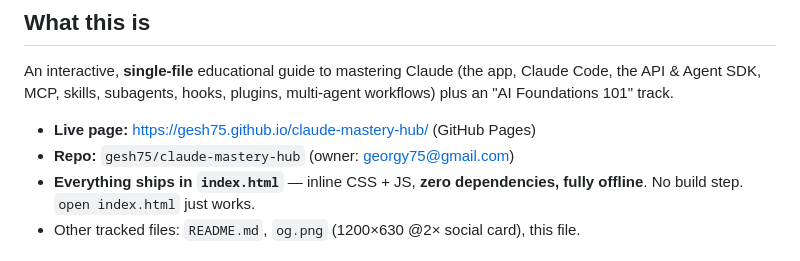
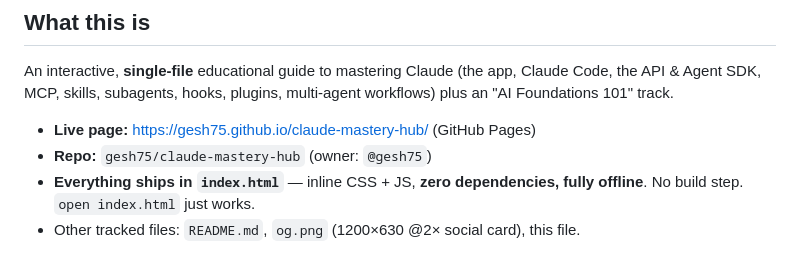
Before and after one commit to gesh75/claude-mastery-hub, a Markdown page: CLAUDE.md, the part around the change. Drawn GitHub-style.

Commit message:
Remove personal email from project documentation

```diff
--- a/CLAUDE.md
+++ b/CLAUDE.md
@@ -24,7 +24,7 @@ Claude Code, the API & Agent SDK, MCP, skills, subagents, hooks, plugins,
 multi-agent workflows) plus an "AI Foundations 101" track.
 
 - **Live page:** https://gesh75.github.io/claude-mastery-hub/ (GitHub Pages)
-- **Repo:** `gesh75/claude-mastery-hub` (owner: georgy75@gmail.com)
+- **Repo:** `gesh75/claude-mastery-hub` (owner: `@gesh75`)
 - **Everything ships in `index.html`** — inline CSS + JS, **zero dependencies,
   fully offline**. No build step. `open index.html` just works.
 - Other tracked files: `README.md`, `og.png` (1200×630 @2× social card), this file.
```
